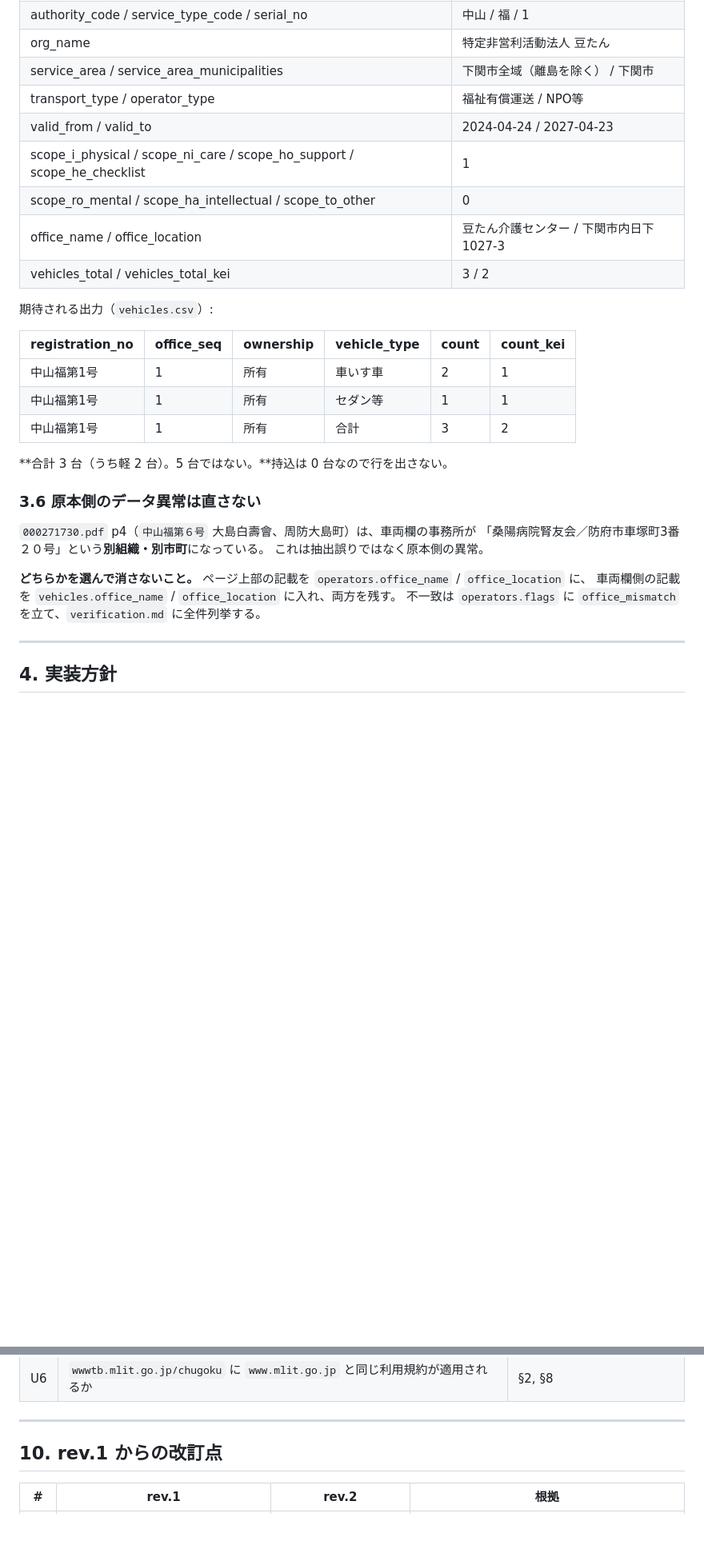
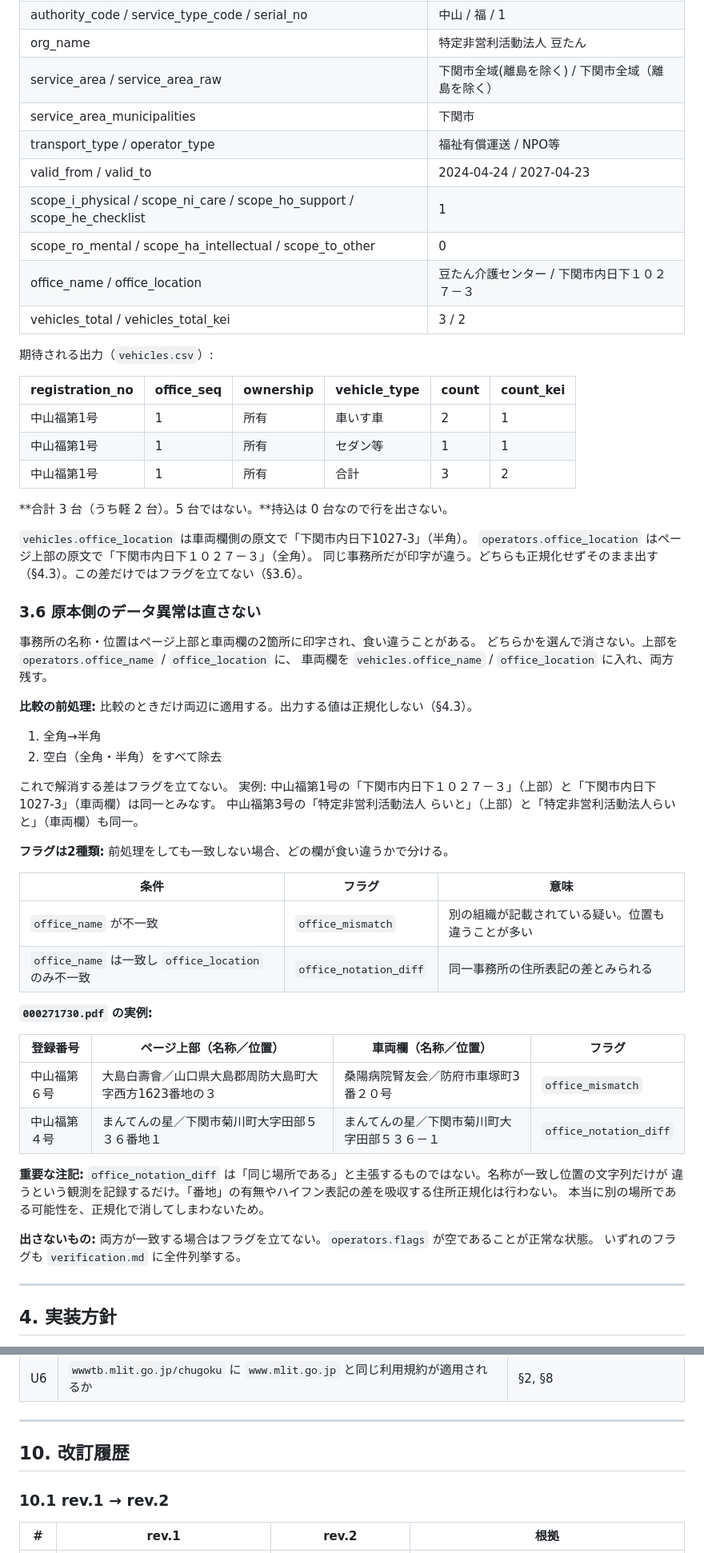
Before and after one commit to yyy-yuichi/yamaguchi-yusho-data, a Markdown page: SPEC.md, 2 parts joined by grey strips. Shown at 80% size. GitHub-like rendering; blank space fills up the shorter version.

Commit message:
SPEC.md rev.3: split office flags into mismatch and notation_diff

```diff
--- a/SPEC.md
+++ b/SPEC.md
@@ -382,12 +382,13 @@ rev.1 で「推定」としていた2箇所は**両方とも確定した**（(a)
 | registration_no | 中山福第1号 |
 | authority_code / service_type_code / serial_no | 中山 / 福 / 1 |
 | org_name | 特定非営利活動法人 豆たん |
-| service_area / service_area_municipalities | 下関市全域（離島を除く） / 下関市 |
+| service_area / service_area_raw | 下関市全域(離島を除く) / 下関市全域（離島を除く） |
+| service_area_municipalities | 下関市 |
 | transport_type / operator_type | 福祉有償運送 / NPO等 |
 | valid_from / valid_to | 2024-04-24 / 2027-04-23 |
 | scope_i_physical / scope_ni_care / scope_ho_support / scope_he_checklist | 1 |
 | scope_ro_mental / scope_ha_intellectual / scope_to_other | 0 |
-| office_name / office_location | 豆たん介護センター / 下関市内日下1027-3 |
+| office_name / office_location | 豆たん介護センター / 下関市内日下１０２７－３ |
 | vehicles_total / vehicles_total_kei | 3 / 2 |
 
 期待される出力（`vehicles.csv`）:
@@ -400,16 +401,45 @@ rev.1 で「推定」としていた2箇所は**両方とも確定した**（(a)
 
 **合計 3 台（うち軽 2 台）。5 台ではない。**持込は 0 台なので行を出さない。
 
+`vehicles.office_location` は車両欄側の原文で「下関市内日下1027-3」（半角）。
+`operators.office_location` はページ上部の原文で「下関市内日下１０２７－３」（全角）。
+同じ事務所だが印字が違う。どちらも正規化せずそのまま出す（§4.3）。この差だけではフラグを立てない（§3.6）。
+
 ### 3.6 原本側のデータ異常は直さない
 
-`000271730.pdf` p4（`中山福第６号` 大島白壽會、周防大島町）は、車両欄の事務所が
-「桑陽病院腎友会／防府市車塚町3番２０号」という**別組織・別市町**になっている。
-これは抽出誤りではなく原本側の異常。
+事務所の名称・位置はページ上部と車両欄の2箇所に印字され、食い違うことがある。
+どちらかを選んで消さない。上部を `operators.office_name` / `office_location` に、
+車両欄を `vehicles.office_name` / `office_location` に入れ、両方残す。
 
-**どちらかを選んで消さないこと。**
-ページ上部の記載を `operators.office_name` / `office_location` に、
-車両欄側の記載を `vehicles.office_name` / `office_location` に入れ、両方を残す。
-不一致は `operators.flags` に `office_mismatch` を立て、`verification.md` に全件列挙する。
+**比較の前処理:** 比較のときだけ両辺に適用する。出力する値は正規化しない（§4.3）。
+
+1. 全角→半角
+2. 空白（全角・半角）をすべて除去
+
+これで解消する差はフラグを立てない。
+実例: 中山福第1号の「下関市内日下１０２７－３」（上部）と「下関市内日下1027-3」（車両欄）は同一とみなす。
+中山福第3号の「特定非営利活動法人 らいと」（上部）と「特定非営利活動法人らいと」（車両欄）も同一。
+
+**フラグは2種類:** 前処理をしても一致しない場合、どの欄が食い違うかで分ける。
+
+| 条件 | フラグ | 意味 |
+|---|---|---|
+| `office_name` が不一致 | `office_mismatch` | 別の組織が記載されている疑い。位置も違うことが多い |
+| `office_name` は一致し `office_location` のみ不一致 | `office_notation_diff` | 同一事務所の住所表記の差とみられる |
+
+**`000271730.pdf` の実例:**
+
+| 登録番号 | ページ上部（名称／位置） | 車両欄（名称／位置） | フラグ |
+|---|---|---|---|
+| 中山福第６号 | 大島白壽會／山口県大島郡周防大島町大字西方1623番地の３ | 桑陽病院腎友会／防府市車塚町3番２０号 | `office_mismatch` |
+| 中山福第４号 | まんてんの星／下関市菊川町大字田部５３６番地１ | まんてんの星／下関市菊川町大字田部５３６－１ | `office_notation_diff` |
+
+**重要な注記:** `office_notation_diff` は「同じ場所である」と主張するものではない。名称が一致し位置の文字列だけが
+違うという観測を記録するだけ。「番地」の有無やハイフン表記の差を吸収する住所正規化は行わない。
+本当に別の場所である可能性を、正規化で消してしまわないため。
+
+**出さないもの:** 両方が一致する場合はフラグを立てない。`operators.flags` が空であることが正常な状態。
+いずれのフラグも `verification.md` に全件列挙する。
 
 ---
 
@@ -560,7 +593,9 @@ I-1 が通ったら、次の2つは追加コストがほぼゼロで作れる。
 
 ---
 
-## 10. rev.1 からの改訂点
+## 10. 改訂履歴
+
+### 10.1 rev.1 → rev.2
 
 | # | rev.1 | rev.2 | 根拠 |
 |---|---|---|---|
```
Also changed, not shown: other parts of SPEC.md (+23 -4 lines).
